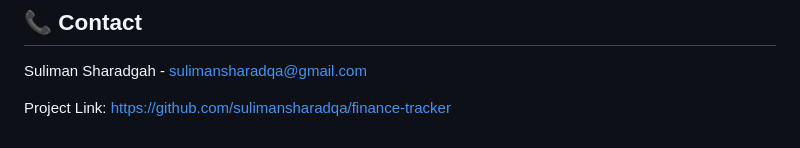
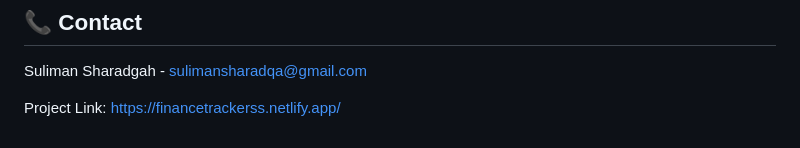
Before and after one commit to sulimansharadqa/Personal-Finance-Tracker, a Markdown page: README.md, the part around the change. Drawn GitHub-style.

```diff
--- a/README.md
+++ b/README.md
@@ -137,4 +137,4 @@ Distributed under the MIT License. See `LICENSE` for more information.
 
 Suliman Sharadgah - sulimansharadqa@gmail.com
 
-Project Link: [https://github.com/sulimansharadqa/finance-tracker](https://github.com/sulimansharadqa/finance-tracker)
+Project Link: [https://financetrackerss.netlify.app/](https://financetrackerss.netlify.app/)
```
